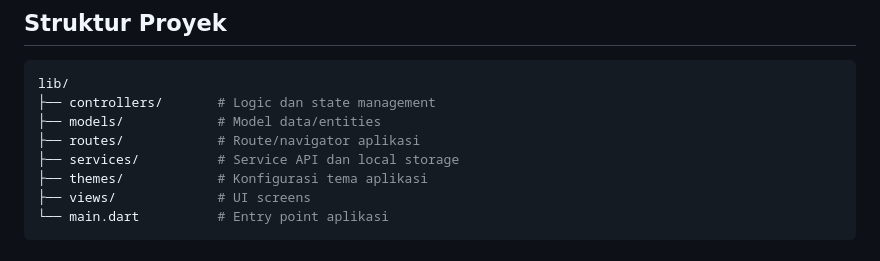
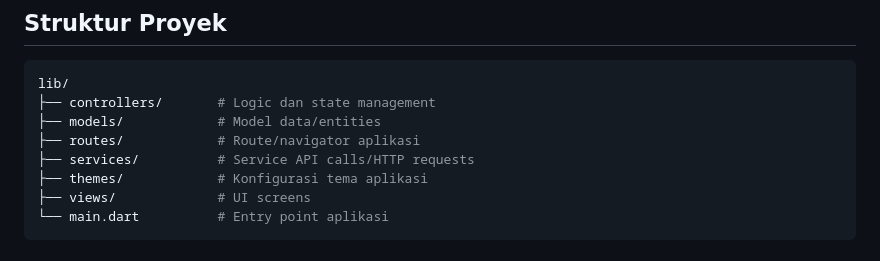
Before and after one commit to dayatt16/school_app_flutter_php, a Markdown page: README.md, the part around the change. Drawn GitHub-style.

```diff
--- a/README.md
+++ b/README.md
@@ -51,7 +51,7 @@ lib/
 ├── controllers/       # Logic dan state management
 ├── models/            # Model data/entities
 ├── routes/            # Route/navigator aplikasi
-├── services/          # Service API dan local storage
+├── services/          # Service API calls/HTTP requests
 ├── themes/            # Konfigurasi tema aplikasi
 ├── views/             # UI screens
 └── main.dart          # Entry point aplikasi
```
